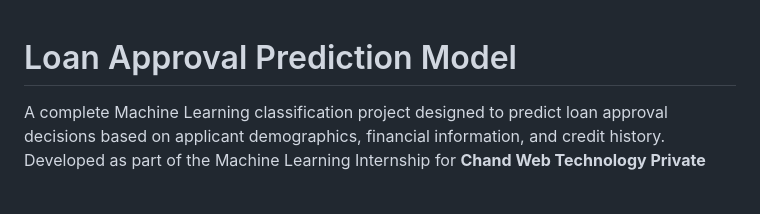
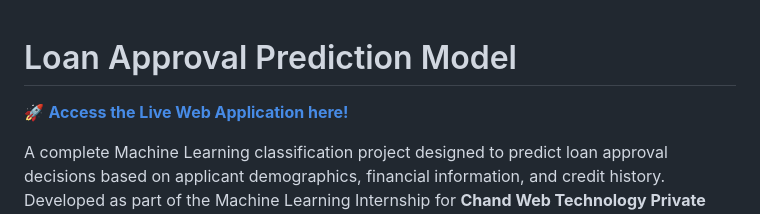
Before and after one commit to sathvikov/Loan-Approval, a Markdown page: README.md, the part around the change. GitHub-like rendering; blank space fills up the shorter version.

Commit message:
Add live demo website link to README.md

```diff
--- a/README.md
+++ b/README.md
@@ -1,4 +1,6 @@
 # Loan Approval Prediction Model
+
+🚀 **[Access the Live Web Application here!](https://sathvikov.github.io/Loan-Approval/)**
 
 A complete Machine Learning classification project designed to predict loan approval decisions based on applicant demographics, financial information, and credit history. Developed as part of the Machine Learning Internship for **Chand Web Technology Private Limited**.
 
```
